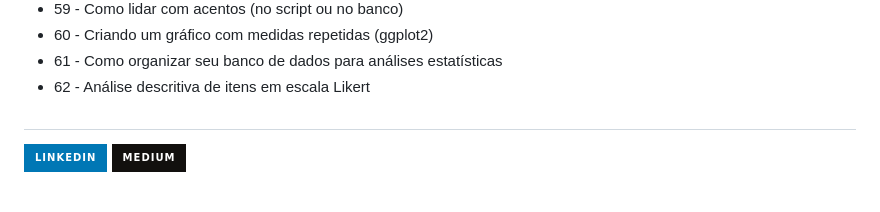
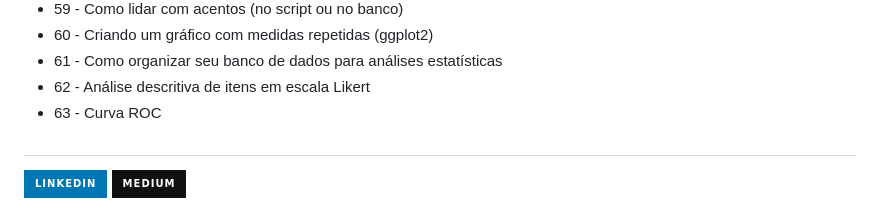
Before and after one commit to claudiaanjos/estatistica-aplicada, a Markdown page: README.md, the part around the change. Rendered like a GitHub page; badges without logos.

```diff
--- a/README.md
+++ b/README.md
@@ -74,6 +74,7 @@ Este repositório é dedicado ao curso de Estatística Aplicada com Linguagem R
 * 60 - Criando um gráfico com medidas repetidas (ggplot2)
 * 61 - Como organizar seu banco de dados para análises estatísticas
 * 62 - Análise descritiva de itens em escala Likert
+* 63 - Curva ROC
 
 
 #
```
